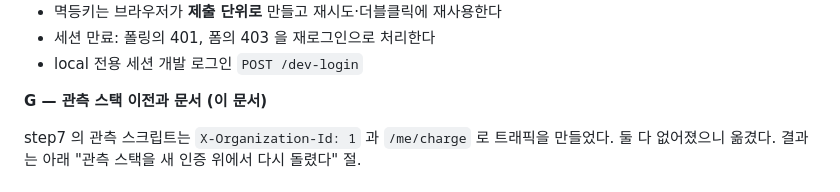
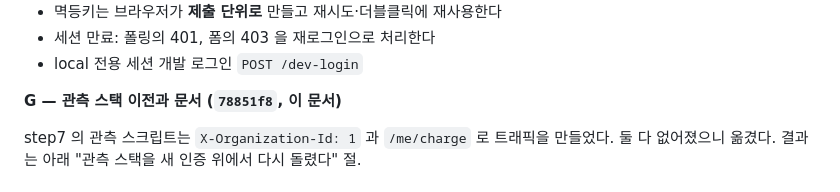
Before and after one commit to AnTaeho/credit-system-kotlin, a Markdown page: docs/step9-auth.md, the part around the change. Rendered like a GitHub page.

```diff
--- a/docs/step9-auth.md
+++ b/docs/step9-auth.md
@@ -85,7 +85,7 @@ V3 가 네이티브 `ENUM` 에 `ADMIN_GRANT` 를 더한다. step8 이 넘긴 "
 - 세션 만료: 폴링의 401, 폼의 403 을 재로그인으로 처리한다
 - local 전용 세션 개발 로그인 `POST /dev-login`
 
-**G — 관측 스택 이전과 문서 (이 문서)**
+**G — 관측 스택 이전과 문서 (`78851f8`, 이 문서)**
 
 step7 의 관측 스크립트는 `X-Organization-Id: 1` 과 `/me/charge` 로 트래픽을 만들었다. 둘 다 없어졌으니 옮겼다. 결과는 아래 "관측 스택을 새 인증 위에서 다시 돌렸다" 절.
 
```
Also changed, not shown: docs/roadmap.md (+1 -1 lines).
